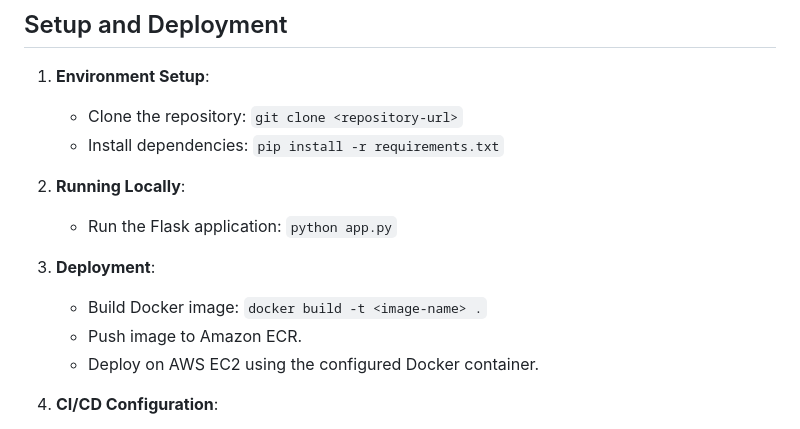
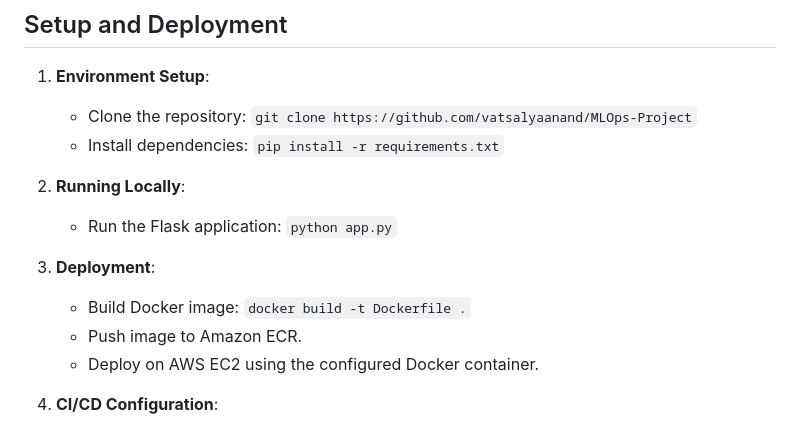
Before and after one commit to vatsalyaanand/MLOps-Project, a Markdown page: README.md, the part around the change. Drawn GitHub-style.

```diff
--- a/README.md
+++ b/README.md
@@ -66,14 +66,14 @@ The project leverages several technologies:
 ## Setup and Deployment
 
 1. **Environment Setup**:
-   - Clone the repository: `git clone <repository-url>`
+   - Clone the repository: `git clone https://github.com/vatsalyaanand/MLOps-Project`
    - Install dependencies: `pip install -r requirements.txt`
 
 2. **Running Locally**:
    - Run the Flask application: `python app.py`
 
 3. **Deployment**:
-   - Build Docker image: `docker build -t <image-name> .`
+   - Build Docker image: `docker build -t Dockerfile .`
    - Push image to Amazon ECR.
    - Deploy on AWS EC2 using the configured Docker container.
 
```
